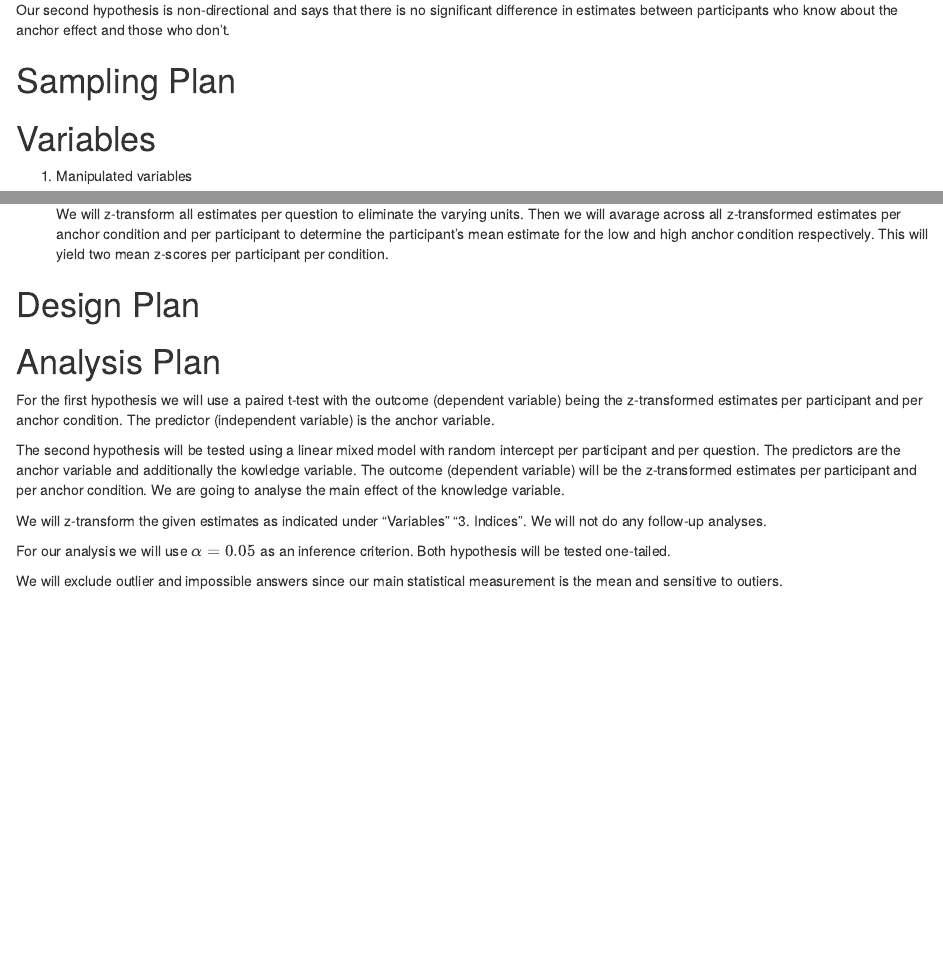
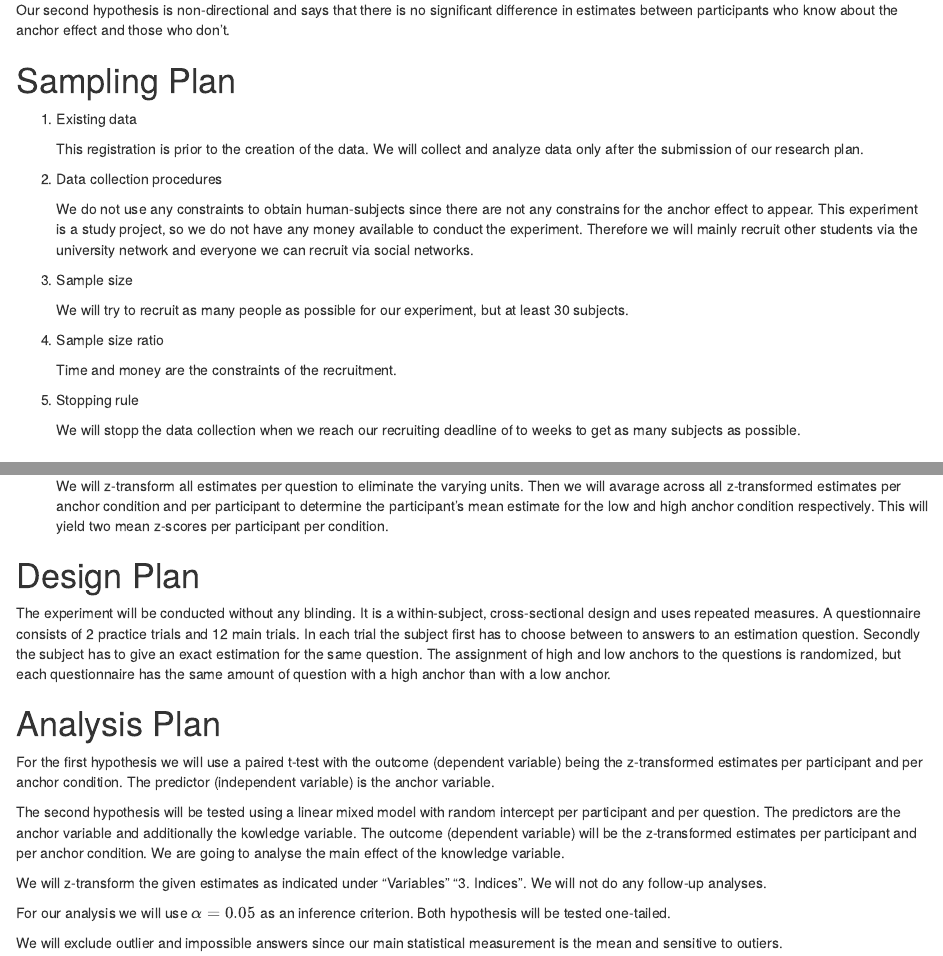
Before and after one commit to sarahkusch/Anchor-Effect-Project, an R Markdown document (writing/preregister_report.Rmd): the page in a window 1100 px wide, from 350 px down, and a second part further down, joined at a grey line. The pictures show the output file writing/preregister_report.nb.html that the author committed with the source, opened offline.

Commit message:
sampling plan and design plan added to report

```diff
--- a/writing/preregister_report.Rmd
+++ b/writing/preregister_report.Rmd
@@ -19,6 +19,25 @@ Our second hypothesis is non-directional and says that there is no significant d
 
 # Sampling Plan
 
+  1. Existing data
+
+    This registration is prior to the creation of the data. We will collect and analyze data only after the submission of our research plan.
+
+  2. Data collection procedures
+
+    We do not use any constraints to obtain human-subjects since there are not any constrains for the anchor effect to appear. This experiment is a study project, so we do not have any money available to conduct the experiment. Therefore we will mainly recruit other students via the university network and everyone we can recruit via social networks.
+
+  3. Sample size
+
+    We will try to recruit as many people as possible for our experiment, but at least 30 subjects.
+
+  4. Sample size ratio
+
+    Time and money are the constraints of the recruitment.
+
+  5. Stopping rule
+
+    We will stopp the data collection when we reach our recruiting deadline of to weeks to get as many subjects as possible.
 
 
 # Variables
@@ -38,6 +57,10 @@ Our second hypothesis is non-directional and says that there is no significant d
 
 # Design Plan
 
+  The experiment will be conducted without any blinding. It is a within-subject, cross-sectional design and uses repeated measures.
+  A questionnaire consists of 2 practice trials and 12 main trials. In each trial the subject first has to choose between to  answers to an estimation question. Secondly the subject has to give an exact estimation for the same question.
+  The assignment of high and low anchors to the questions is randomized, but each questionnaire has the same amount of question with a high anchor than with a low anchor.
+
 
 # Analysis Plan
 
```
Also changed, not shown: writing/preregister_report.nb.html, 3 other files.
